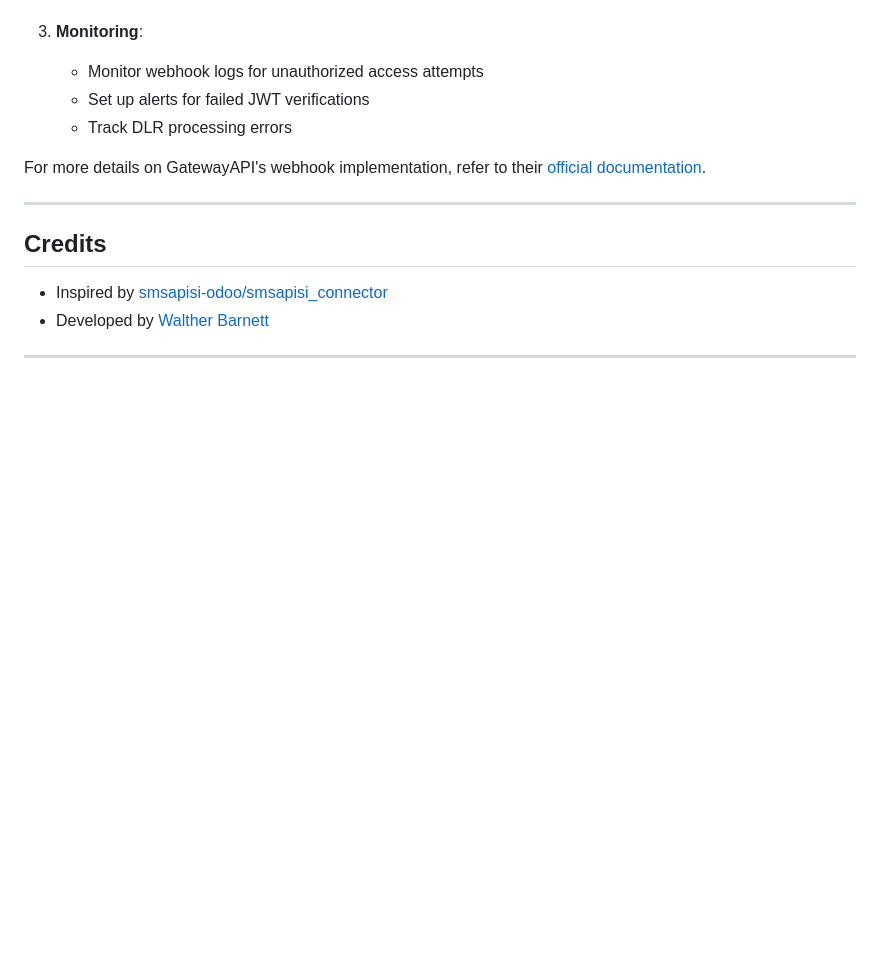
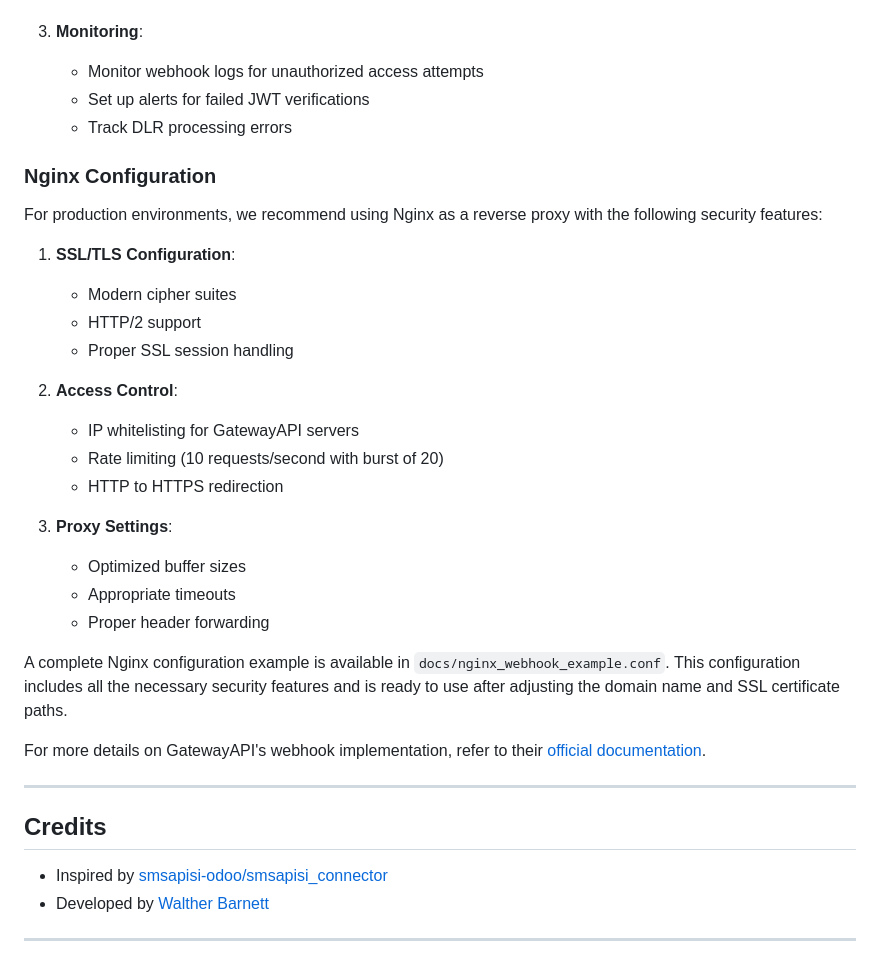
Before and after one commit to waltherB/gatewayapi_sms, a Markdown page: README.md, the part around the change. GitHub-like rendering; blank space fills up the shorter version.

Commit message:
docs: add Nginx configuration details to README.md

```diff
--- a/README.md
+++ b/README.md
@@ -222,6 +222,27 @@ The module maps GatewayAPI delivery statuses to Odoo's SMS states:
    - Set up alerts for failed JWT verifications
    - Track DLR processing errors
 
+### Nginx Configuration
+
+For production environments, we recommend using Nginx as a reverse proxy with the following security features:
+
+1. **SSL/TLS Configuration**:
+   - Modern cipher suites
+   - HTTP/2 support
+   - Proper SSL session handling
+
+2. **Access Control**:
+   - IP whitelisting for GatewayAPI servers
+   - Rate limiting (10 requests/second with burst of 20)
+   - HTTP to HTTPS redirection
+
+3. **Proxy Settings**:
+   - Optimized buffer sizes
+   - Appropriate timeouts
+   - Proper header forwarding
+
+A complete Nginx configuration example is available in `docs/nginx_webhook_example.conf`. This configuration includes all the necessary security features and is ready to use after adjusting the domain name and SSL certificate paths.
+
 For more details on GatewayAPI's webhook implementation, refer to their [official documentation](https://gatewayapi.com/docs/).
 
 ---
```
